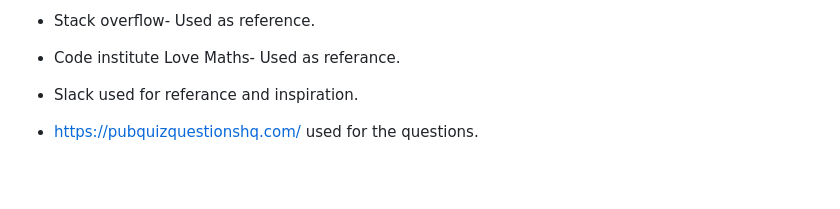
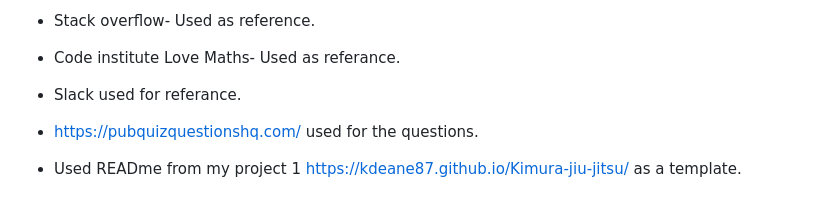
Before and after one commit to kdeane87/General-knowledge-quiz-pp2, a Markdown page: README.md, the part around one of its changes. Drawn GitHub-style; blank space fills up the shorter version.

```diff
--- a/README.md
+++ b/README.md
@@ -237,6 +237,8 @@ The site was deployed to GitHub Pages.
 
 - Code institute Love Maths- Used as referance.
 
-- Slack used for referance and inspiration.
+- Slack used for referance.
 
 - https://pubquizquestionshq.com/ used for the questions.
+
+- Used READme from my project 1 https://kdeane87.github.io/Kimura-jiu-jitsu/ as a template.
```
Also changed, not shown: other parts of README.md (+2 -2 lines), assets/images/lighthouse.png (added), assets/images/lighthouse_test.png (deleted), assets/images/webaim.png, 1 other file.
